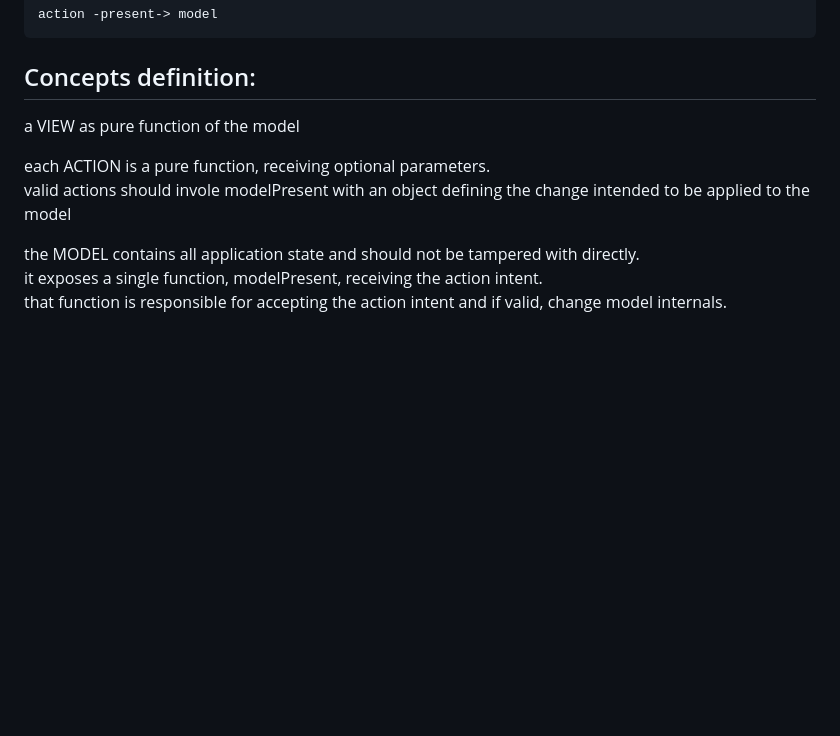
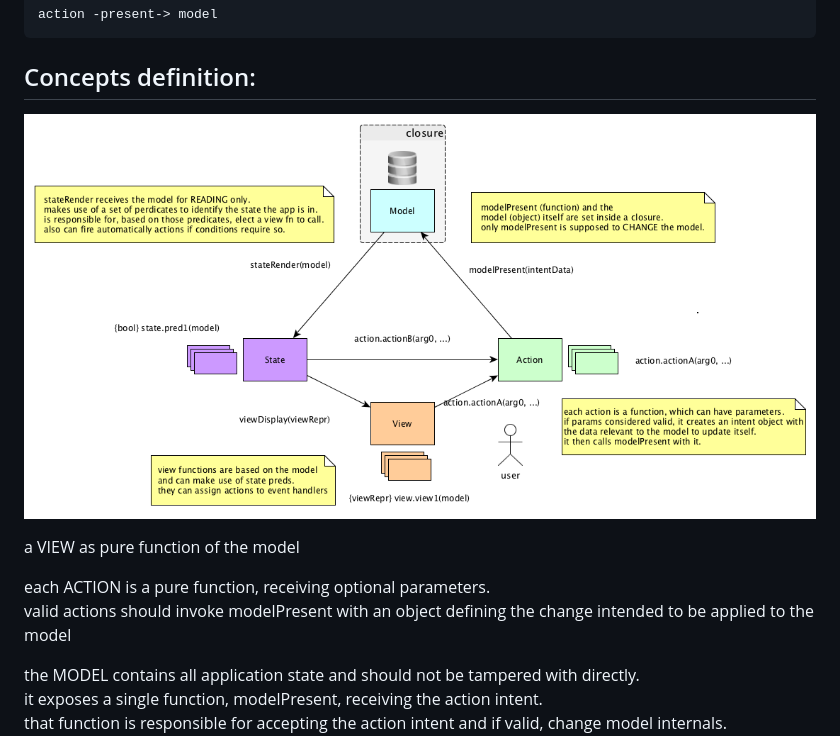
Before and after one commit to bmkmanoj/sam_rocket_w_snabbdom, a Markdown page: README.md, the part around the change. Drawn GitHub-style; pictures changed too: SAM.png (added); blank space fills up the shorter version.

Commit message:
added my diagram interpretation of SAM

```diff
--- a/README.md
+++ b/README.md
@@ -21,10 +21,12 @@ using [snabbdom](https://github.com/paldepind/snabbdom).
 
 ## Concepts definition:
 
+![SAM diagram](SAM.png)
+
 a VIEW as pure function of the model
 
 each ACTION is a pure function, receiving optional parameters.
-valid actions should invole modelPresent with an object defining the change intended to be applied to the model
+valid actions should invoke modelPresent with an object defining the change intended to be applied to the model
 
 the MODEL contains all application state and should not be tampered with directly.
 it exposes a single function, modelPresent, receiving the action intent.
```
Also changed, not shown: 1 other file.
